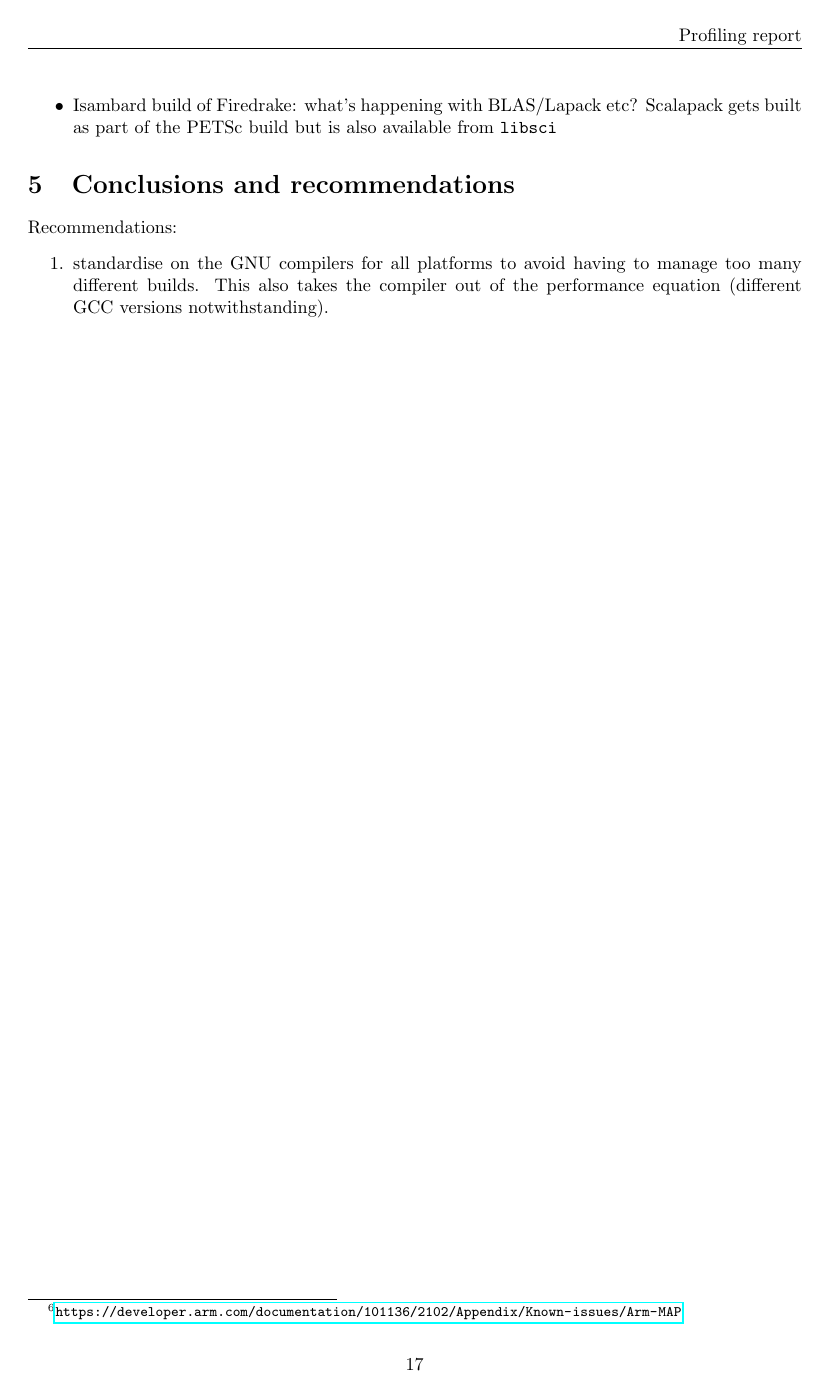
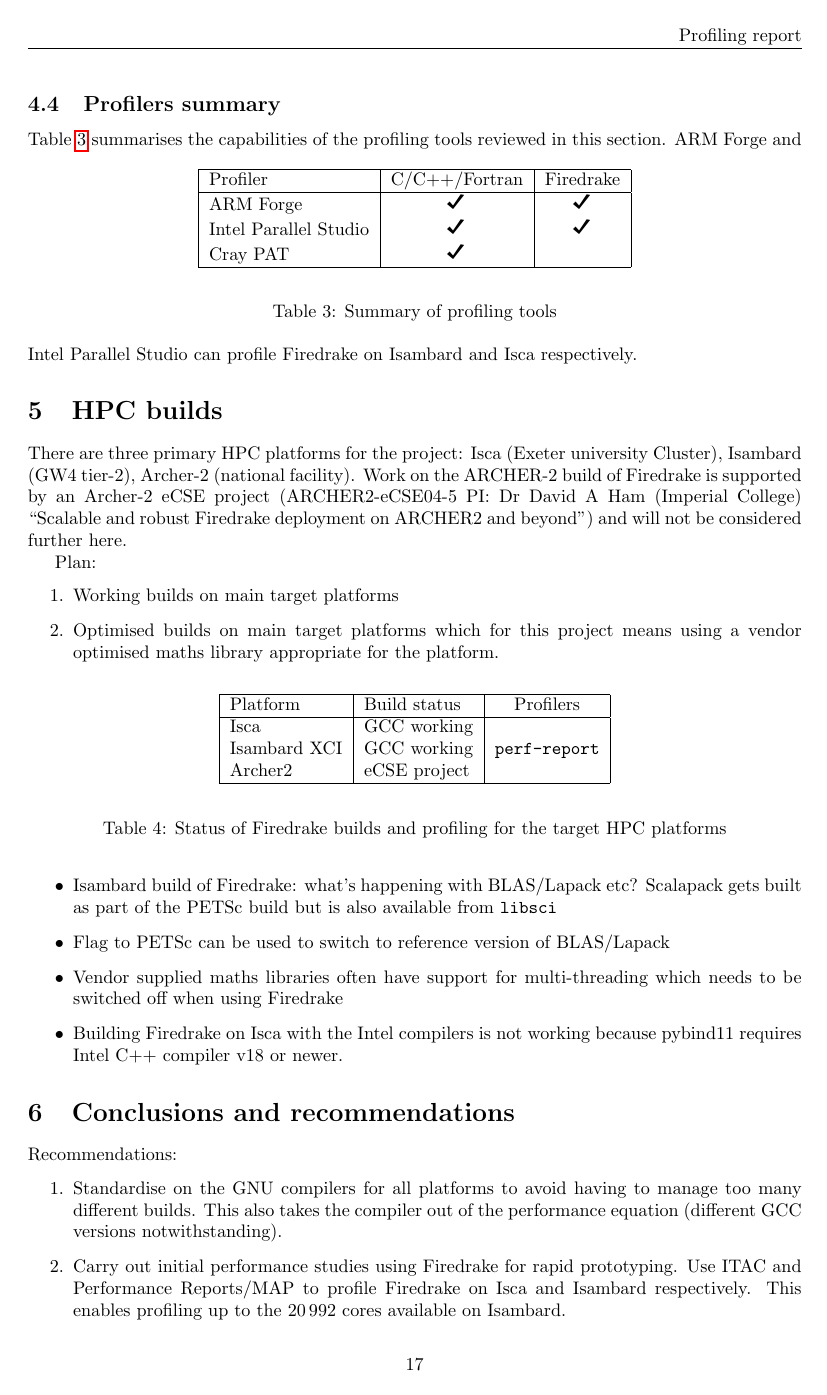
Before and after one commit to UniExeterRSE/APinTA, a LaTeX document (benchmarking/report/profiling.tex): page 18 of 18 before the commit and page 18 of 19 after it. Compiled offline with pdfLaTeX.

Commit message:
Updates to report

```diff
--- a/benchmarking/report/profiling.tex
+++ b/benchmarking/report/profiling.tex
@@ -337,18 +357,22 @@ ARM Forge and Intel Parallel Studio can profile Firedrake on Isambard and Isca r
 
 %%%%%%%%%%%%%%%%%%%%%%%%%%%%%%%%%%%%%%%%%%%%%%%%%%%%%%%%%%%%%%%%%%%%%%%%%%%%%%%%%%%%%%%%%%%%%%%%%%%%%%%%%%%%%%%%%%%%%%%%%%%%%%%%%%%%%%
 
-\section{Builds}
+\section{HPC builds}
+
+There are three primary HPC platforms for the project: Isca (Exeter university Cluster), Isambard (GW4 tier-2), Archer-2 (national facility). Work on the ARCHER-2 build of Firedrake is supported by an Archer-2 eCSE project (ARCHER2-eCSE04-5 PI: Dr David A Ham (Imperial College) ``Scalable and robust Firedrake deployment on ARCHER2 and beyond'') and will not be considered further here.
 
 Plan:
 \begin{enumerate}
 \item Working builds on main target platforms
-\item Optimised builds on main target platforms: use optimised maths libraries but beware threading
+\item Optimised builds on main target platforms which for this project means using a vendor optimised maths library appropriate for the platform.
 \end{enumerate}
 %
-
 \begin{table}[htp]
 \begin{center}
-\begin{tabular}{|l|c|c|}
+\begin{tabular}{|l|l|c|}
 \hline
 Platform       &  Build status   & Profilers           \\
 \hline
+Isca           &  GCC working    & \\
+Isambard XCI   &  GCC working    & \texttt{perf-report} \\
+Archer2        &  eCSE project   & \\
@@ -360,12 +379,15 @@ Server         &  ??             & \\
 \hline
 \end{tabular}
 \end{center}
-\caption{Status of Firedrake builds and profiling for the target platforms}
+\caption{Status of Firedrake builds and profiling for the target HPC platforms}
 \label{table:build_status}
 \end{table}%
 
 \begin{itemize}
 \item Isambard build of Firedrake: what's happening with BLAS/Lapack etc? Scalapack gets built as part of the PETSc build but is also available from \texttt{libsci}
+\item Flag to PETSc can be used to switch to reference version of BLAS/Lapack
+\item Vendor supplied maths libraries often have support for multi-threading which needs to be switched off when using Firedrake
+\item Building Firedrake on Isca with the Intel compilers is not working because pybind11 requires Intel C++ compiler v18 or newer.
 \end{itemize}
 
 
@@ -375,7 +397,9 @@ Server         &  ??             & \\
 
 Recommendations:
 \begin{enumerate}
-\item standardise on the GNU compilers for all platforms to avoid having to manage too many different builds. This also takes the compiler out of the performance equation (different GCC versions notwithstanding).
+\item Standardise on the GNU compilers for all platforms to avoid having to manage too many different builds. This also takes the compiler out of the performance equation (different GCC versions notwithstanding).
+\item Carry out initial performance studies using Firedrake for rapid prototyping. Use ITAC and Performance Reports/MAP to profile Firedrake on Isca and Isambard respectively. This enables profiling up to the 20\,992 cores available on Isambard.
+\item Once feasibility has been established implement the algorithm in FRric and run on Archer-2 with profiling using Cray PAT. This will enable performance studies beyond 20\,000 cores.
 \end{enumerate}
 
 %%%%%%%%%%%%%%%%%%%%%%%%%%%%%%%%%%%%%%%%%%%%%%%%%%%%%%%%%%%%%%%%%%%%%%%%%%%%%%%%%%%%%%%%%%%%%%%%%%%%%%%%%%%%%%%%%%%%%%%%%%%%%%%%%%%%%%
```
Also changed, not shown: benchmarking/report/profiling.pdf, benchmarking/report/profiling.tex (57 more changed lines).
